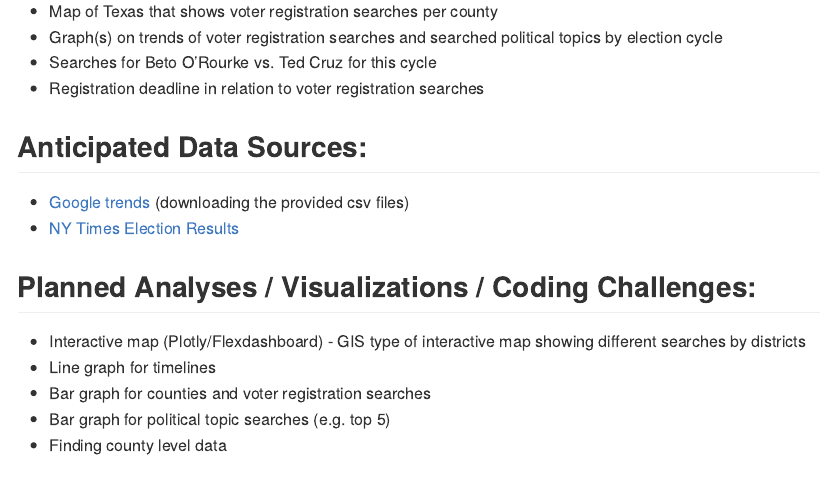
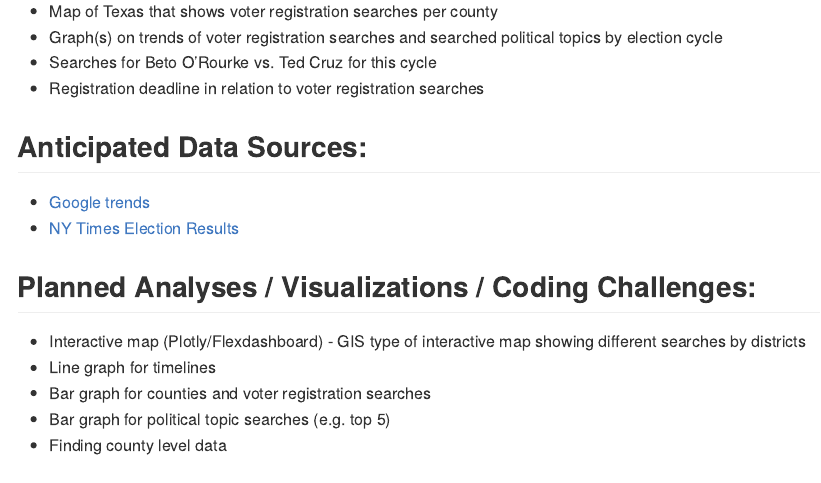
Before and after one commit to Amadeia/p8105_final_project, an R Markdown document (p8105_final_project.Rmd): the page in a window 1100 px wide, from 620 px down. Rendered offline with R 4.5, knitr and Pandoc, with nearby package versions.

```diff
--- a/p8105_final_project.Rmd
+++ b/p8105_final_project.Rmd
@@ -24,7 +24,7 @@
 
 ## Anticipated Data Sources:
 
-- [Google trends](http://googletrends.github.io/data/)  (downloading the provided csv files)
+- [Google trends](http://googletrends.github.io/data/)
 - [NY Times Election Results](https://www.nytimes.com/elections/results/texas-senate)
 
 ## Planned Analyses / Visualizations / Coding Challenges:
```
Also changed, not shown: data_sets_electionresults_voterconcerns.html, data_sets_electionresults_voterconcerns_files/figure-html/bar_plot-1.png, data_sets_electionresults_voterconcerns_files/figure-html/unnamed-chunk-3-1.png, data_sets_electionresults_voterconcerns_files/figure-html/unnamed-chunk-3-2.png, data_sets_electionresults_voterconcerns_files/figure-html/unnamed-chunk-3-3.png, index.html, most_searched_topics.html, most_searched_topics_files/figure-html/unnamed-chunk-10-1.png, most_searched_topics_files/figure-html/unnamed-chunk-11-1.png, most_searched_topics_files/figure-html/unnamed-chunk-12-1.png, most_searched_topics_files/figure-html/unnamed-chunk-13-1.png, most_searched_topics_files/figure-html/unnamed-chunk-14-1.png, most_searched_topics_files/figure-html/unnamed-chunk-15-1.png, most_searched_topics_files/figure-html/unnamed-chunk-17-1.png, 9 more files.
